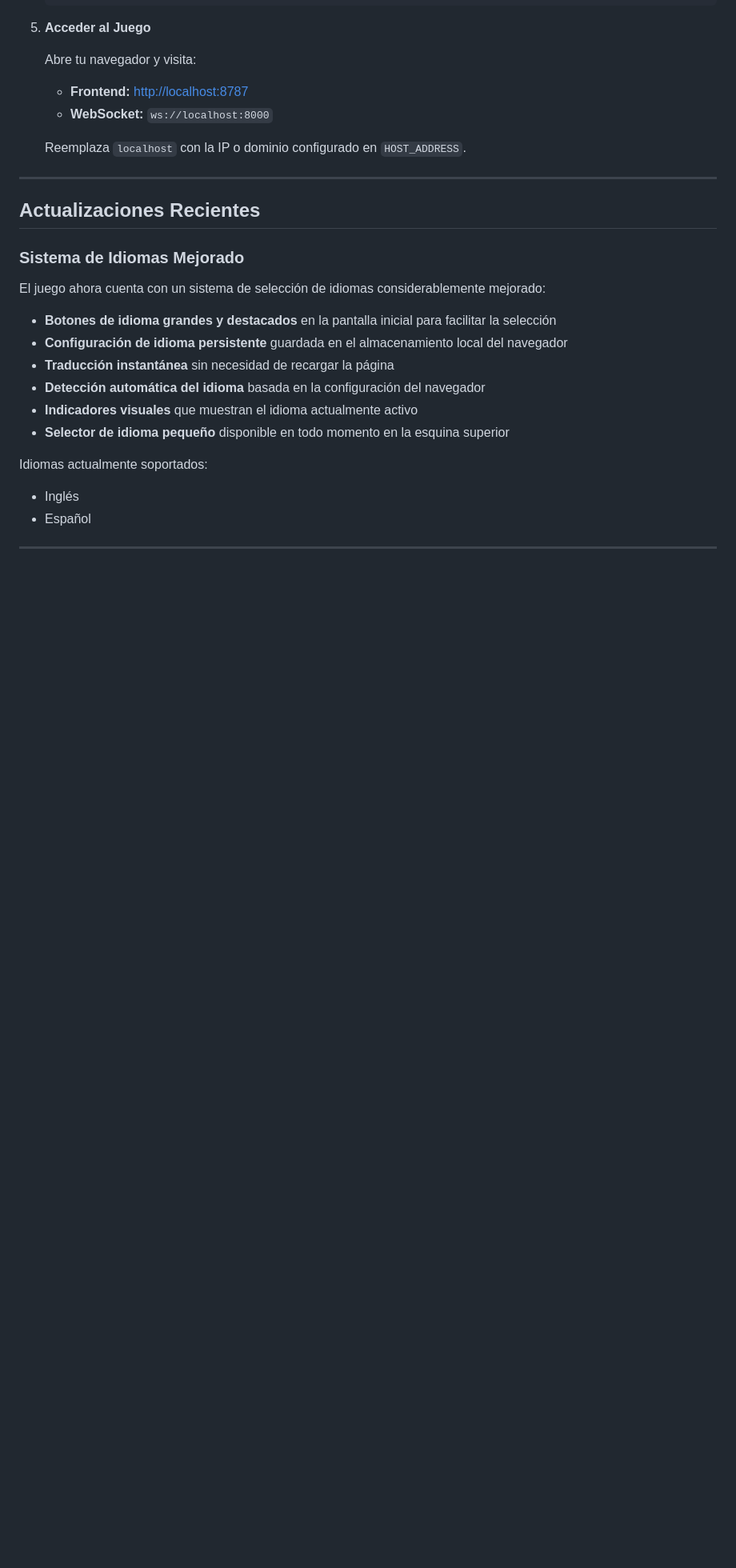
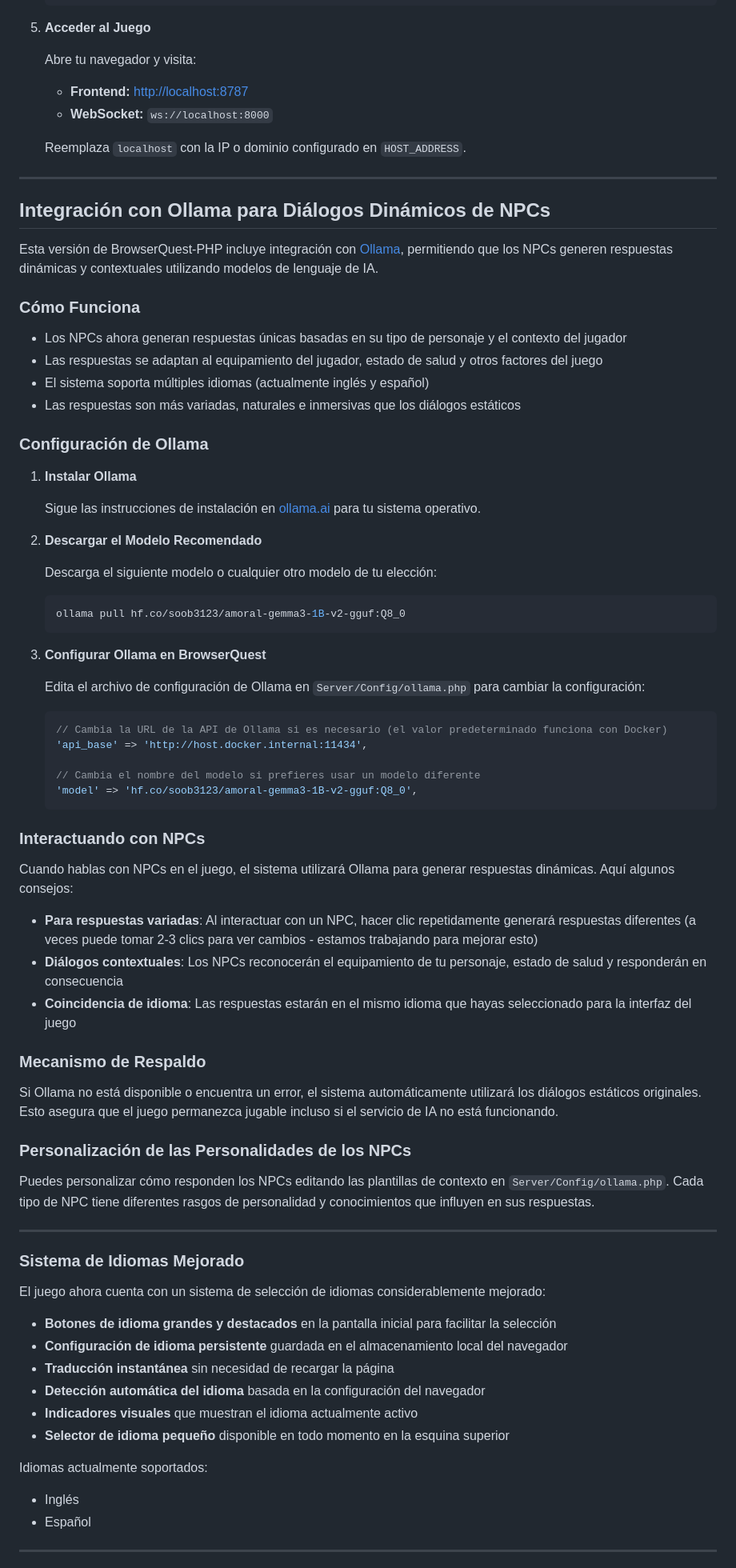
Before and after one commit to kroryan/BrowserQuest-PHP-Docker-LLM, a Markdown page: README.md, the part around the change printed below. Shown: that part at 80% size. Rendered like a GitHub page; blank space fills up the shorter version.

Commit message:
Talking npc using llm / npcs habladores usando llm

````diff
--- a/README.md
+++ b/README.md
@@ -219,7 +278,59 @@ The `Web/config` directory is mounted as a volume in the container. Any changes
 
 ---
 
-## Actualizaciones Recientes
+## Integración con Ollama para Diálogos Dinámicos de NPCs
+
+Esta versión de BrowserQuest-PHP incluye integración con [Ollama](https://ollama.ai/), permitiendo que los NPCs generen respuestas dinámicas y contextuales utilizando modelos de lenguaje de IA.
+
+### Cómo Funciona
+
+- Los NPCs ahora generan respuestas únicas basadas en su tipo de personaje y el contexto del jugador
+- Las respuestas se adaptan al equipamiento del jugador, estado de salud y otros factores del juego
+- El sistema soporta múltiples idiomas (actualmente inglés y español)
+- Las respuestas son más variadas, naturales e inmersivas que los diálogos estáticos
+
+### Configuración de Ollama
+
+1. **Instalar Ollama**
+
+   Sigue las instrucciones de instalación en [ollama.ai](https://ollama.ai/) para tu sistema operativo.
+
+2. **Descargar el Modelo Recomendado**
+
+   Descarga el siguiente modelo o cualquier otro modelo de tu elección:
+   ```bash
+   ollama pull hf.co/soob3123/amoral-gemma3-1B-v2-gguf:Q8_0
+   ```
+
+3. **Configurar Ollama en BrowserQuest**
+
+   Edita el archivo de configuración de Ollama en `Server/Config/ollama.php` para cambiar la configuración:
+
+   ```php
+   // Cambia la URL de la API de Ollama si es necesario (el valor predeterminado funciona con Docker)
+   'api_base' => 'http://host.docker.internal:11434',
+
+   // Cambia el nombre del modelo si prefieres usar un modelo diferente
+   'model' => 'hf.co/soob3123/amoral-gemma3-1B-v2-gguf:Q8_0',
+   ```
+
+### Interactuando con NPCs
+
+Cuando hablas con NPCs en el juego, el sistema utilizará Ollama para generar respuestas dinámicas. Aquí algunos consejos:
+
+- **Para respuestas variadas**: Al interactuar con un NPC, hacer clic repetidamente generará respuestas diferentes (a veces puede tomar 2-3 clics para ver cambios - estamos trabajando para mejorar esto)
+- **Diálogos contextuales**: Los NPCs reconocerán el equipamiento de tu personaje, estado de salud y responderán en consecuencia
+- **Coincidencia de idioma**: Las respuestas estarán en el mismo idioma que hayas seleccionado para la interfaz del juego
+
+### Mecanismo de Respaldo
+
+Si Ollama no está disponible o encuentra un error, el sistema automáticamente utilizará los diálogos estáticos originales. Esto asegura que el juego permanezca jugable incluso si el servicio de IA no está funcionando.
+
+### Personalización de las Personalidades de los NPCs
+
+Puedes personalizar cómo responden los NPCs editando las plantillas de contexto en `Server/Config/ollama.php`. Cada tipo de NPC tiene diferentes rasgos de personalidad y conocimientos que influyen en sus respuestas.
+
+---
 
 ### Sistema de Idiomas Mejorado
 
````
Also changed, not shown: other parts of README.md (+61 -2 lines).
